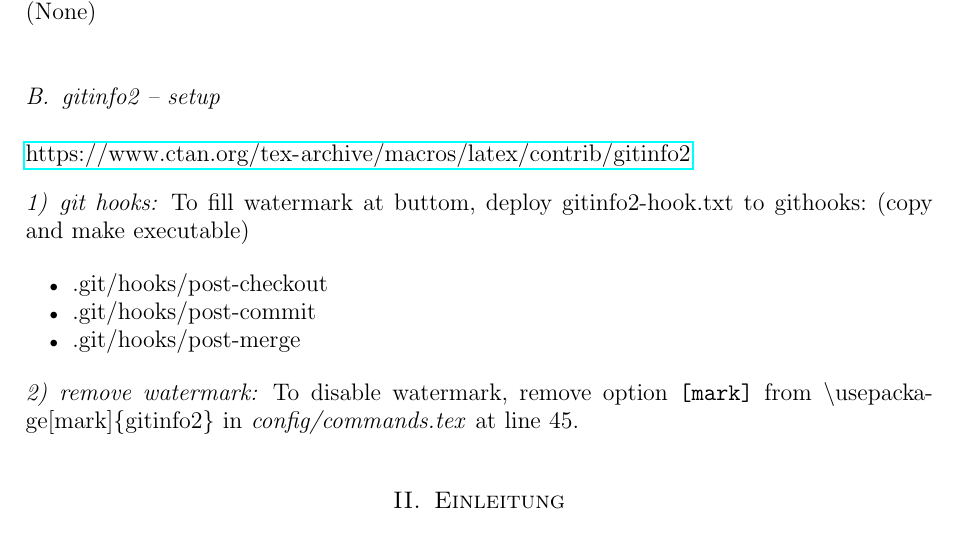
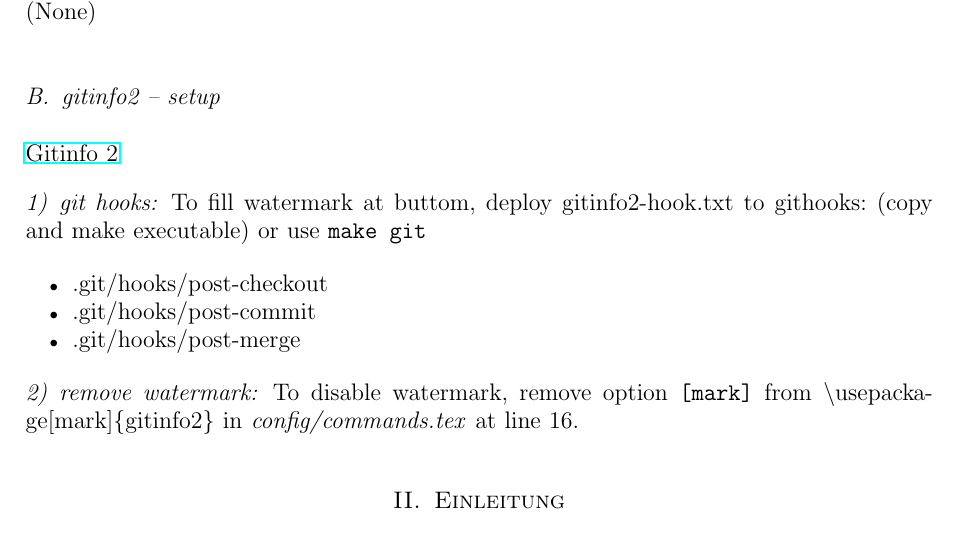
Before and after one commit to uniba-ktr/SemiTeX, a LaTeX paper (seminar.tex, which reads chapters/version.tex): part of page 6 of 9, cut so that both start at the same text. Compiled offline with pdfLaTeX.

Commit message:
New Seminar Skeleton

```diff
--- a/chapters/version.tex
+++ b/chapters/version.tex
@@ -4,13 +4,13 @@
     @: \gitAuthorIsoDate\\
     \gitReferences
     \subsection{gitinfo2 -- setup}
-    \url{https://www.ctan.org/tex-archive/macros/latex/contrib/gitinfo2}
+    \href{https://www.ctan.org/tex-archive/macros/latex/contrib/gitinfo2}{Gitinfo 2}
     \subsubsection{git hooks}
-    To fill watermark at buttom, deploy gitinfo2-hook.txt to githooks: (copy and make executable)
+    To fill watermark at buttom, deploy gitinfo2-hook.txt to githooks: (copy and make executable) or use \texttt{make git}
     \begin{itemize}
         \item .git/hooks/post-checkout
         \item .git/hooks/post-commit
         \item .git/hooks/post-merge
     \end{itemize}
     \subsubsection{remove watermark}
-    To disable watermark, remove option \texttt{[mark]} from \textbackslash usepackage[mark]\{gitinfo2\} in \textit{config/commands.tex} at line 45.
+    To disable watermark, remove option \texttt{[mark]} from \textbackslash usepackage[mark]\{gitinfo2\} in \textit{config/commands.tex} at line 16.
```
Also changed, not shown: Makefile.
